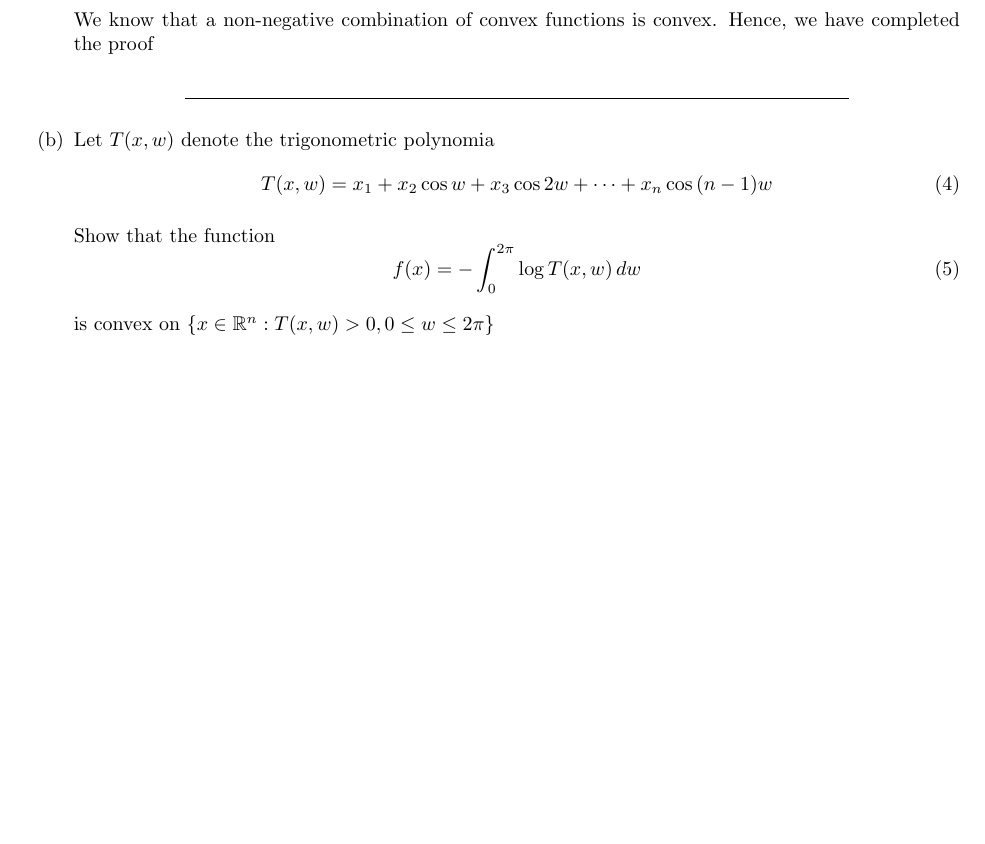
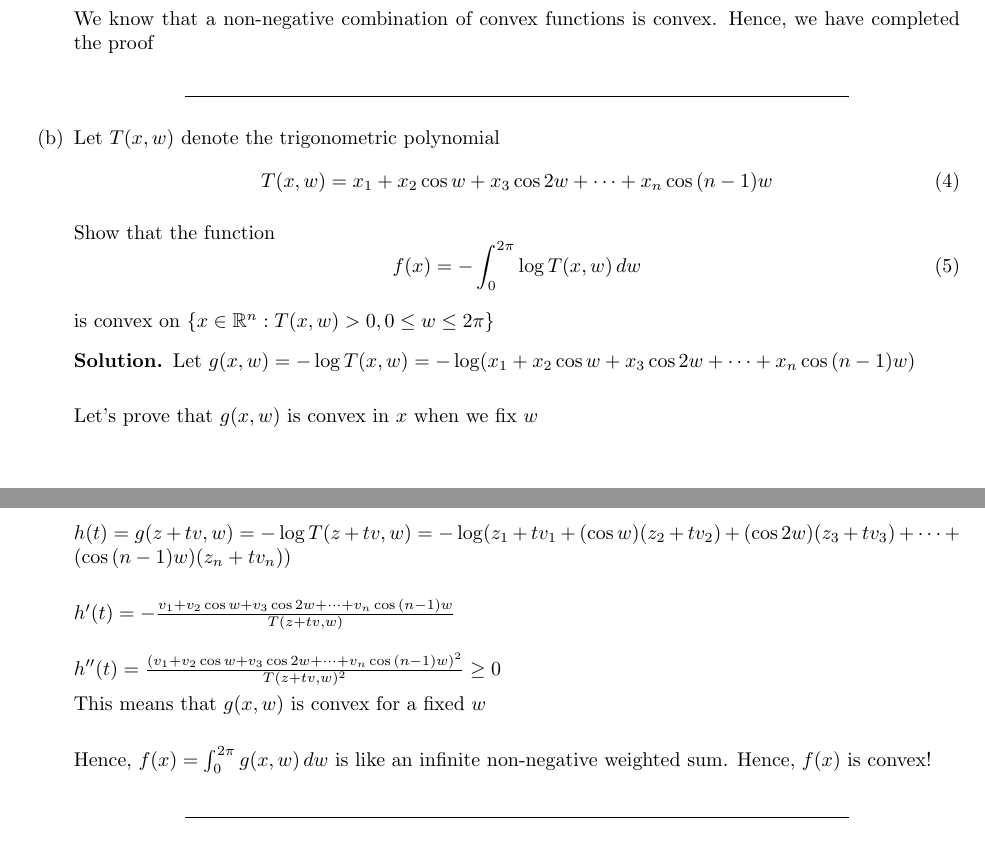
Before and after one commit to Ravi-Raghavan/ConvexOptimization, a LaTeX problem sheet (Homework #7.tex): part of page 5 of 5 before the commit and two parts of pages 5 and 6 of 6 after it, the two joined at a grey line, cut so that both start at the same text, the shorter picture padded with empty space. Compiled offline with pdfLaTeX.

Commit message:
Finished Homework #7!

```diff
--- a/Homework #7.tex
+++ b/Homework #7.tex
@@ -352,7 +352,7 @@ function and the geometric mean in 3.1.5
             We know that a non-negative combination of convex functions is convex. Hence, we have completed the proof
         \end{solution}
 
-        \item[(b)] Let $T(x, w)$  denote the trigonometric polynomia
+        \item[(b)] Let $T(x, w)$  denote the trigonometric polynomial
         \begin{equation}
             T(x, w) = x_1 + x_2 \cos{w} + x_3 \cos{2w} + \dots + x_n \cos{(n - 1)w}
          \end{equation}
@@ -364,6 +364,24 @@ Show that the function
 \end{equation}
 
 is convex on $\{x \in \mathbb{R}^n : T(x, w) > 0, 0 \leq w \leq 2\pi\}$
+
+\begin{solution}
+    Let $g(x, w) = - \log T(x, w) = - \log(x_1 + x_2 \cos{w} + x_3 \cos{2w} + \dots + x_n \cos{(n - 1)w})$ \newline
+
+    Let's prove that $g(x, w)$ is convex in $x$ when we fix $w$ \newline
+
+    $h(t) = g(z + tv, w) = - \log T(z + tv, w) = - \log(z_1 + tv_1 + (\cos{w})(z_2 + tv_2) +  (\cos{2w}) (z_3 + tv_3) + \dots + (\cos{(n - 1)w}) (z_n + tv_n))$ \newline
+
+    $h'(t) = - \frac{v_1 + v_2 \cos{w} + v_3 \cos{2w} + \dots + v_n \cos{(n - 1)w} }{T(z + tv, w)}$ \newline
+
+    $h''(t) = \frac{(v_1 + v_2 \cos{w} + v_3 \cos{2w} + \dots + v_n \cos{(n - 1)w} )^2}{T(z + tv, w)^2} \geq 0$
+
+    This means that $g(x, w)$ is convex for a fixed $w$ \newline
+
+    Hence, $f(x) = \int_{0}^{2\pi} g(x, w) \,dw$ is like an infinite non-negative weighted sum. Hence, $f(x)$ is convex!
+
+
+\end{solution}
     \end{itemize}
 \end{problem}
 
```
Also changed, not shown: Homework #7.pdf, 4 other files.
